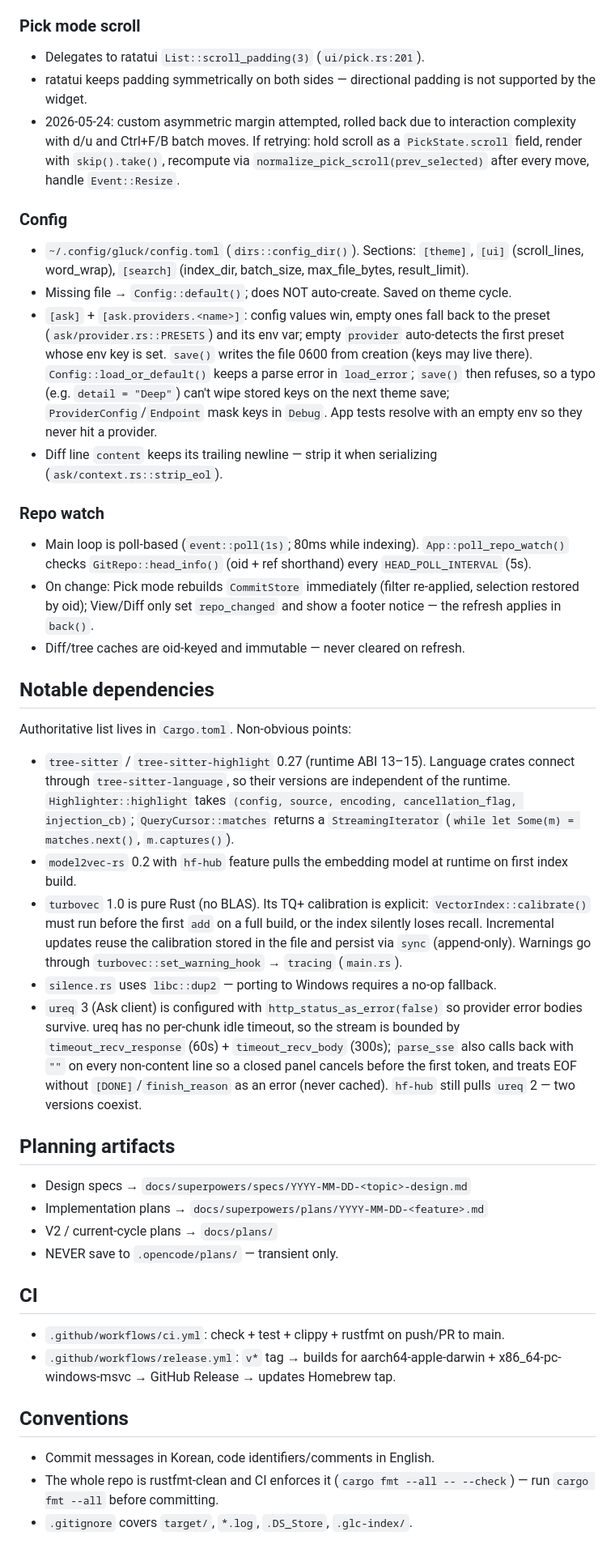
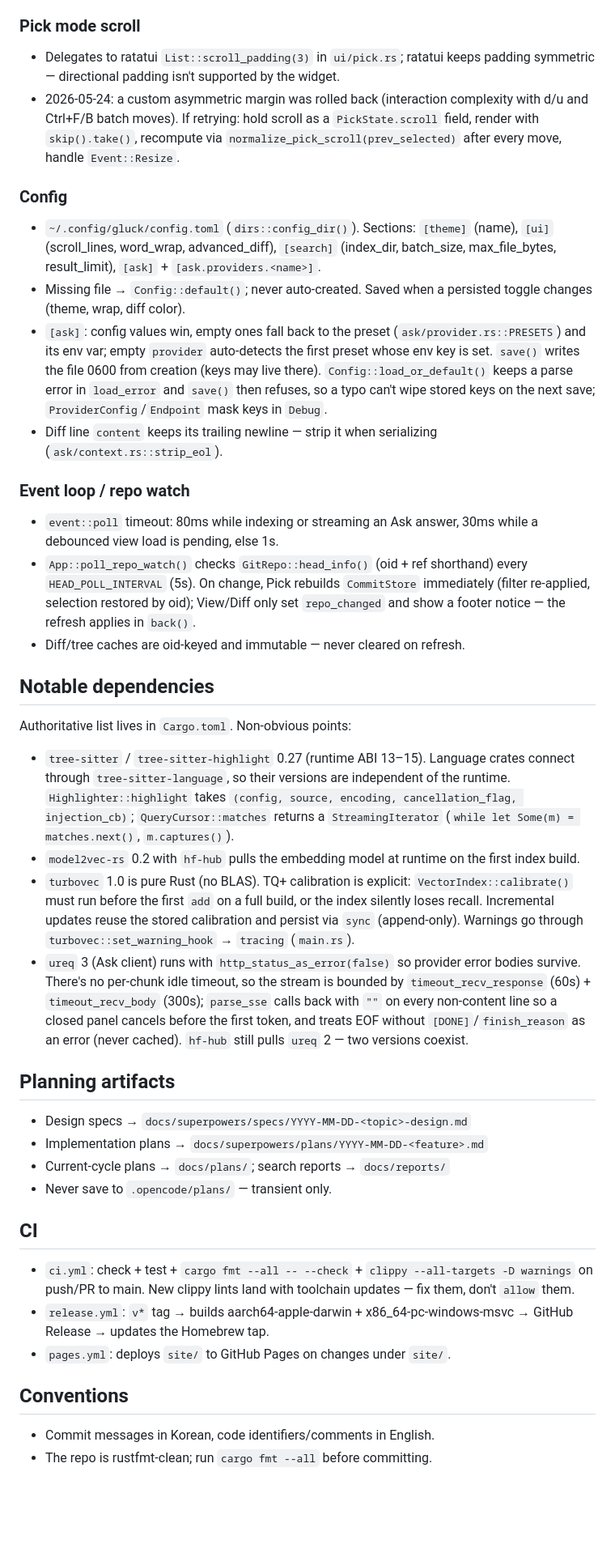
Before and after one commit to soomtong/gluck, a Markdown page: AGENTS.md, the part around one of its changes. Shown at 81% size. Rendered like a GitHub page; blank space fills up the shorter version.

```diff
--- a/AGENTS.md
+++ b/AGENTS.md
@@ -135,21 +134,20 @@ Low-confidence flag: `SearchEngine::search_scored` returns `SearchOutcome { resu
 
 ### Pick mode scroll
 
-- Delegates to ratatui `List::scroll_padding(3)` (`ui/pick.rs:201`).
-- ratatui keeps padding symmetrically on both sides — directional padding is not supported by the widget.
-- 2026-05-24: custom asymmetric margin attempted, rolled back due to interaction complexity with d/u and Ctrl+F/B batch moves. If retrying: hold scroll as a `PickState.scroll` field, render with `skip().take()`, recompute via `normalize_pick_scroll(prev_selected)` after every move, handle `Event::Resize`.
+- Delegates to ratatui `List::scroll_padding(3)` in `ui/pick.rs`; ratatui keeps padding symmetric — directional padding isn't supported by the widget.
+- 2026-05-24: a custom asymmetric margin was rolled back (interaction complexity with d/u and Ctrl+F/B batch moves). If retrying: hold scroll as a `PickState.scroll` field, render with `skip().take()`, recompute via `normalize_pick_scroll(prev_selected)` after every move, handle `Event::Resize`.
 
 ### Config
 
-- `~/.config/gluck/config.toml` (`dirs::config_dir()`). Sections: `[theme]`, `[ui]` (scroll_lines, word_wrap), `[search]` (index_dir, batch_size, max_file_bytes, result_limit).
-- Missing file → `Config::default()`; does NOT auto-create. Saved on theme cycle.
-- `[ask]` + `[ask.providers.<name>]`: config values win, empty ones fall back to the preset (`ask/provider.rs::PRESETS`) and its env var; empty `provider` auto-detects the first preset whose env key is set. `save()` writes the file 0600 from creation (keys may live there). `Config::load_or_default()` keeps a parse error in `load_error`; `save()` then refuses, so a typo (e.g. `detail = "Deep"`) can't wipe stored keys on the next theme save; `ProviderConfig`/`Endpoint` mask keys in `Debug`. App tests resolve with an empty env so they never hit a provider.
+- `~/.config/gluck/config.toml` (`dirs::config_dir()`). Sections: `[theme]` (name), `[ui]` (scroll_lines, word_wrap, advanced_diff), `[search]` (index_dir, batch_size, max_file_bytes, result_limit), `[ask]` + `[ask.providers.<name>]`.
+- Missing file → `Config::default()`; never auto-created. Saved when a persisted toggle changes (theme, wrap, diff color).
+- `[ask]`: config values win, empty ones fall back to the preset (`ask/provider.rs::PRESETS`) and its env var; empty `provider` auto-detects the first preset whose env key is set. `save()` writes the file 0600 from creation (keys may live there). `Config::load_or_default()` keeps a parse error in `load_error` and `save()` then refuses, so a typo can't wipe stored keys on the next save; `ProviderConfig`/`Endpoint` mask keys in `Debug`.
 - Diff line `content` keeps its trailing newline — strip it when serializing (`ask/context.rs::strip_eol`).
 
-### Repo watch
+### Event loop / repo watch
 
-- Main loop is poll-based (`event::poll(1s)`; 80ms while indexing). `App::poll_repo_watch()` checks `GitRepo::head_info()` (oid + ref shorthand) every `HEAD_POLL_INTERVAL` (5s).
-- On change: Pick mode rebuilds `CommitStore` immediately (filter re-applied, selection restored by oid); View/Diff only set `repo_changed` and show a footer notice — the refresh applies in `back()`.
+- `event::poll` timeout: 80ms while indexing or streaming an Ask answer, 30ms while a debounced view load is pending, else 1s.
+- `App::poll_repo_watch()` checks `GitRepo::head_info()` (oid + ref shorthand) every `HEAD_POLL_INTERVAL` (5s). On change, Pick rebuilds `CommitStore` immediately (filter re-applied, selection restored by oid); View/Diff only set `repo_changed` and show a footer notice — the refresh applies in `back()`.
 - Diff/tree caches are oid-keyed and immutable — never cleared on refresh.
 
 ## Notable dependencies
@@ -157,25 +155,24 @@ Low-confidence flag: `SearchEngine::search_scored` returns `SearchOutcome { resu
 Authoritative list lives in `Cargo.toml`. Non-obvious points:
 
 - `tree-sitter` / `tree-sitter-highlight` 0.27 (runtime ABI 13–15). Language crates connect through `tree-sitter-language`, so their versions are independent of the runtime. `Highlighter::highlight` takes `(config, source, encoding, cancellation_flag, injection_cb)`; `QueryCursor::matches` returns a `StreamingIterator` (`while let Some(m) = matches.next()`, `m.captures()`).
-- `model2vec-rs` 0.2 with `hf-hub` feature pulls the embedding model at runtime on first index build.
-- `turbovec` 1.0 is pure Rust (no BLAS). Its TQ+ calibration is explicit: `VectorIndex::calibrate()` must run before the first `add` on a full build, or the index silently loses recall. Incremental updates reuse the calibration stored in the file and persist via `sync` (append-only). Warnings go through `turbovec::set_warning_hook` → `tracing` (`main.rs`).
-- `silence.rs` uses `libc::dup2` — porting to Windows requires a no-op fallback.
-- `ureq` 3 (Ask client) is configured with `http_status_as_error(false)` so provider error bodies survive. ureq has no per-chunk idle timeout, so the stream is bounded by `timeout_recv_response` (60s) + `timeout_recv_body` (300s); `parse_sse` also calls back with `""` on every non-content line so a closed panel cancels before the first token, and treats EOF without `[DONE]`/`finish_reason` as an error (never cached). `hf-hub` still pulls `ureq` 2 — two versions coexist.
+- `model2vec-rs` 0.2 with `hf-hub` pulls the embedding model at runtime on the first index build.
+- `turbovec` 1.0 is pure Rust (no BLAS). TQ+ calibration is explicit: `VectorIndex::calibrate()` must run before the first `add` on a full build, or the index silently loses recall. Incremental updates reuse the stored calibration and persist via `sync` (append-only). Warnings go through `turbovec::set_warning_hook` → `tracing` (`main.rs`).
+- `ureq` 3 (Ask client) runs with `http_status_as_error(false)` so provider error bodies survive. There's no per-chunk idle timeout, so the stream is bounded by `timeout_recv_response` (60s) + `timeout_recv_body` (300s); `parse_sse` calls back with `""` on every non-content line so a closed panel cancels before the first token, and treats EOF without `[DONE]`/`finish_reason` as an error (never cached). `hf-hub` still pulls `ureq` 2 — two versions coexist.
 
 ## Planning artifacts
 
 - Design specs → `docs/superpowers/specs/YYYY-MM-DD-<topic>-design.md`
 - Implementation plans → `docs/superpowers/plans/YYYY-MM-DD-<feature>.md`
-- V2 / current-cycle plans → `docs/plans/`
-- NEVER save to `.opencode/plans/` — transient only.
+- Current-cycle plans → `docs/plans/`; search reports → `docs/reports/`
+- Never save to `.opencode/plans/` — transient only.
 
 ## CI
 
-- `.github/workflows/ci.yml`: check + test + clippy + rustfmt on push/PR to main.
-- `.github/workflows/release.yml`: `v*` tag → builds for aarch64-apple-darwin + x86_64-pc-windows-msvc → GitHub Release → updates Homebrew tap.
+- `ci.yml`: check + test + `cargo fmt --all -- --check` + `clippy --all-targets -D warnings` on push/PR to main. New clippy lints land with toolchain updates — fix them, don't `allow` them.
+- `release.yml`: `v*` tag → builds aarch64-apple-darwin + x86_64-pc-windows-msvc → GitHub Release → updates the Homebrew tap.
+- `pages.yml`: deploys `site/` to GitHub Pages on changes under `site/`.
 
 ## Conventions
 
 - Commit messages in Korean, code identifiers/comments in English.
-- The whole repo is rustfmt-clean and CI enforces it (`cargo fmt --all -- --check`) — run `cargo fmt --all` before committing.
-- `.gitignore` covers `target/`, `*.log`, `.DS_Store`, `.glc-index/`.
+- The repo is rustfmt-clean; run `cargo fmt --all` before committing.
```
Also changed, not shown: other parts of AGENTS.md (+62 -63 lines).
